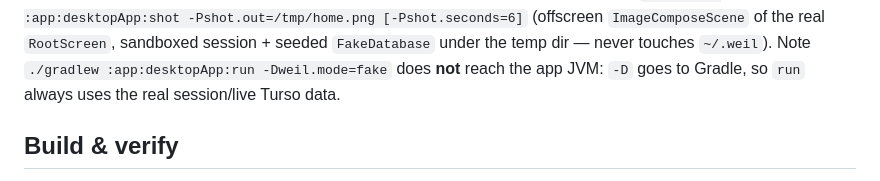
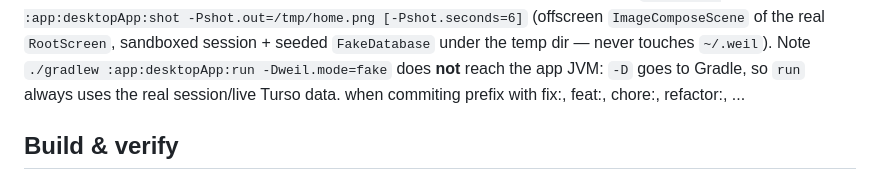
Before and after one commit to faustofusse/weil, a Markdown page: AGENTS.md, the part around the change. Rendered like a GitHub page.

Commit message:
fix: agents.md

````diff
--- a/AGENTS.md
+++ b/AGENTS.md
@@ -2,6 +2,7 @@ when you need to use a sdk or library use pi to spawn a subagent with deepseek-v
 after adding a swiftpm dependency remember to run ```XCODEPROJ_PATH='./app/iosApp/iosApp.xcodeproj' ./gradlew ':app:sharedUI:integrateLinkagePackage' -i```
 when implementing UI-only changes, use the desktop hot reload (`./gradlew :app:desktopApp:hotRun --auto`) instead of a heavy emulator to test
 to check a UI change without stealing focus, render it headless: `./gradlew :app:desktopApp:shot -Pshot.out=/tmp/home.png [-Pshot.seconds=6]` (offscreen `ImageComposeScene` of the real `RootScreen`, sandboxed session + seeded `FakeDatabase` under the temp dir — never touches `~/.weil`). Note `./gradlew :app:desktopApp:run -Dweil.mode=fake` does **not** reach the app JVM: `-D` goes to Gradle, so `run` always uses the real session/live Turso data.
+when commiting prefix with fix:, feat:, chore:, refactor:, ...
 
 ## Build & verify
 
````
